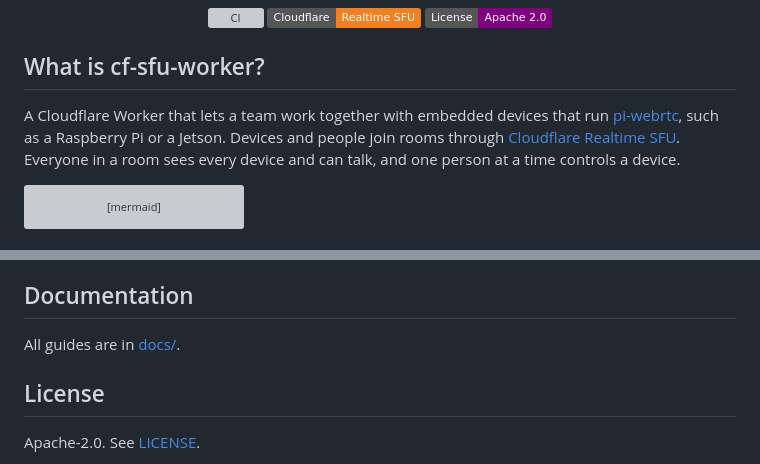
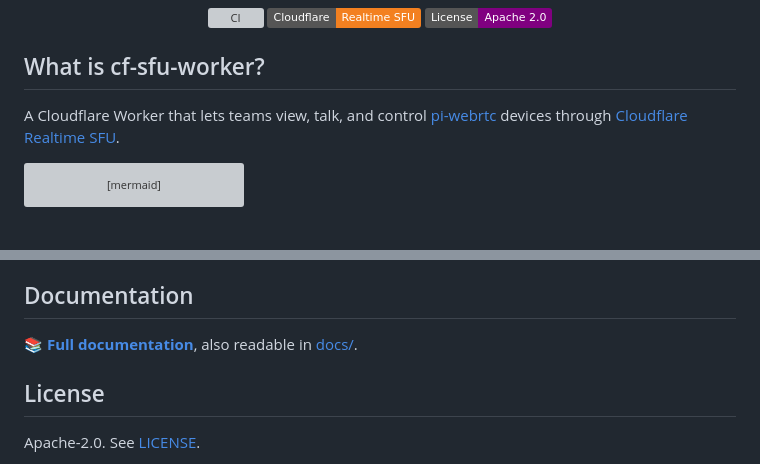
Before and after one commit to mazupo/cf-sfu-worker, a Markdown page: README.md, 2 parts joined by grey strips. GitHub-like rendering; badges without logos; grey boxes are pictures that could not be loaded.

Commit message:
docs: update project description

````diff
--- a/README.md
+++ b/README.md
@@ -8,7 +8,7 @@
 
 ## What is cf-sfu-worker?
 
-A Cloudflare Worker that lets a team work together with embedded devices that run [pi-webrtc](https://github.com/mazupo/pi-webrtc), such as a Raspberry Pi or a Jetson. Devices and people join rooms through [Cloudflare Realtime SFU](https://developers.cloudflare.com/realtime/sfu/). Everyone in a room sees every device and can talk, and one person at a time controls a device.
+A Cloudflare Worker that lets teams view, talk, and control [pi-webrtc](https://github.com/mazupo/pi-webrtc) devices through [Cloudflare Realtime SFU](https://developers.cloudflare.com/realtime/sfu/).
 
 ```mermaid
 flowchart LR
@@ -64,7 +64,7 @@ Make your keys with `npm run keys` first. See [Deploy](docs/deployment/deploy.md
 
 ## Documentation
 
-All guides are in [docs/](docs/README.md).
+📚 **[Full documentation](https://mazupo.com/docs/cf-sfu-worker)**, also readable in [docs/](docs/README.md).
 
 ## License
 
````
